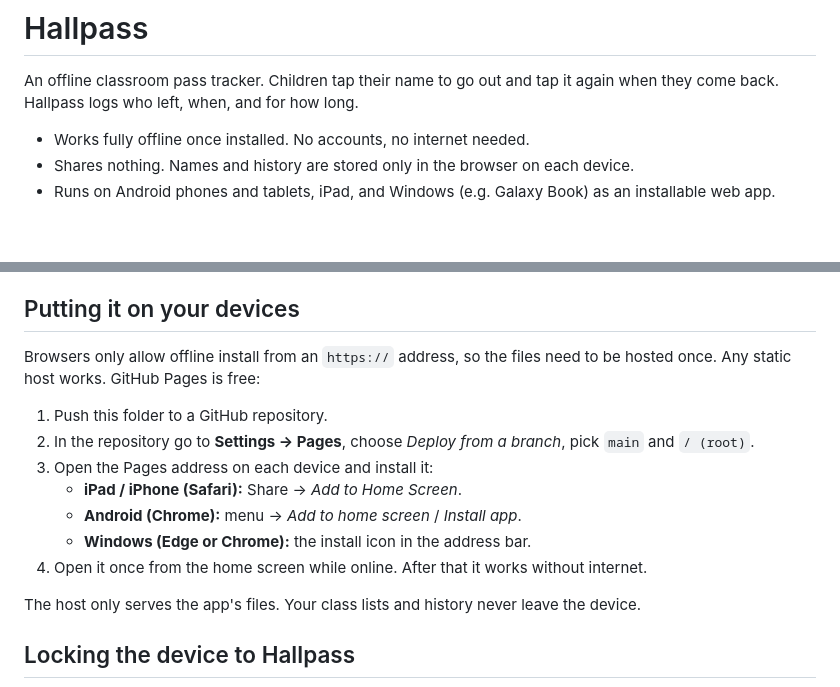
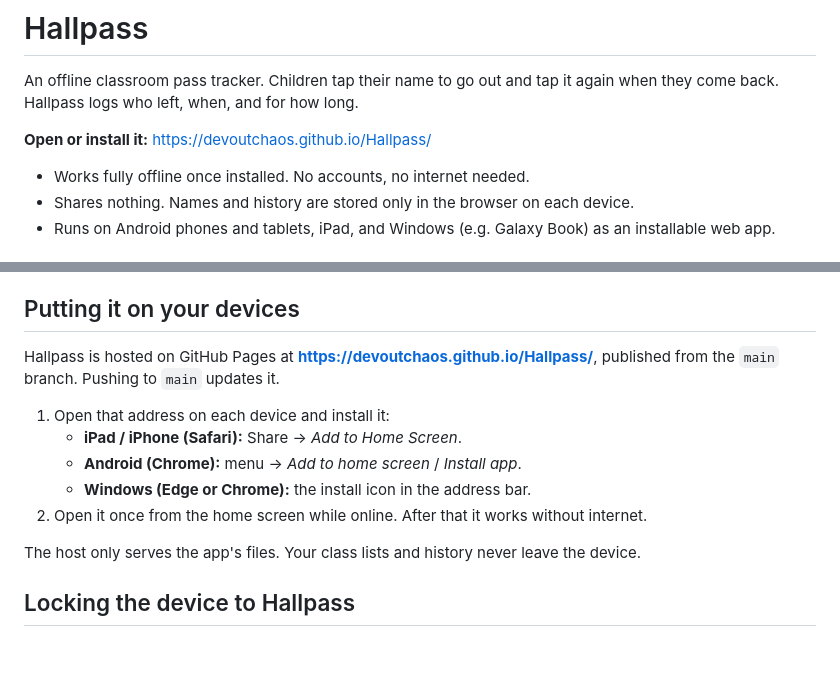
Before and after one commit to DevoutChaos/Hallpass, a Markdown page: README.md, 2 parts joined by grey strips. Drawn GitHub-style; blank space fills up the shorter version.

Commit message:
Link the live GitHub Pages site in the README
Co-Authored-By: Claude Opus 5.5 <noreply@anthropic.com>

```diff
--- a/README.md
+++ b/README.md
@@ -1,6 +1,8 @@
 # Hallpass
 
 An offline classroom pass tracker. Children tap their name to go out and tap it again when they come back. Hallpass logs who left, when, and for how long.
+
+**Open or install it:** https://devoutchaos.github.io/Hallpass/
 
 - Works fully offline once installed. No accounts, no internet needed.
 - Shares nothing. Names and history are stored only in the browser on each device.
@@ -17,15 +19,13 @@ An offline classroom pass tracker. Children tap their name to go out and tap it
 
 ## Putting it on your devices
 
-Browsers only allow offline install from an `https://` address, so the files need to be hosted once. Any static host works. GitHub Pages is free:
+Hallpass is hosted on GitHub Pages at **https://devoutchaos.github.io/Hallpass/**, published from the `main` branch. Pushing to `main` updates it.
 
-1. Push this folder to a GitHub repository.
-2. In the repository go to **Settings → Pages**, choose *Deploy from a branch*, pick `main` and `/ (root)`.
-3. Open the Pages address on each device and install it:
+1. Open that address on each device and install it:
    - **iPad / iPhone (Safari):** Share → *Add to Home Screen*.
    - **Android (Chrome):** menu → *Add to home screen* / *Install app*.
    - **Windows (Edge or Chrome):** the install icon in the address bar.
-4. Open it once from the home screen while online. After that it works without internet.
+2. Open it once from the home screen while online. After that it works without internet.
 
 The host only serves the app's files. Your class lists and history never leave the device.
 
```
